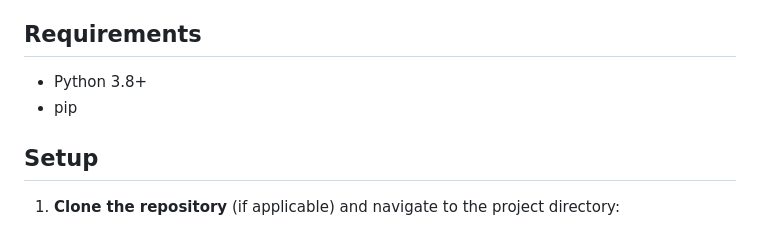
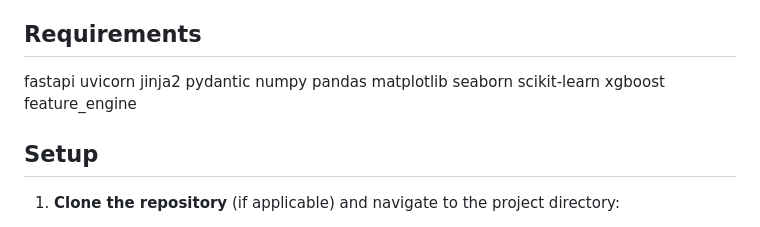
Before and after one commit to Arunbalekai18/Health-Insurance-Cost-Prediction, a Markdown page: README.md, the part around the change. Rendered like a GitHub page.

```diff
--- a/README.md
+++ b/README.md
@@ -10,8 +10,17 @@ This project is a FastAPI-based web application that predicts medical insurance
 
 ## Requirements
 
-- Python 3.8+
-- pip
+fastapi
+uvicorn
+jinja2
+pydantic
+numpy
+pandas
+matplotlib
+seaborn
+scikit-learn
+xgboost
+feature_engine
 
 ## Setup
 
```
